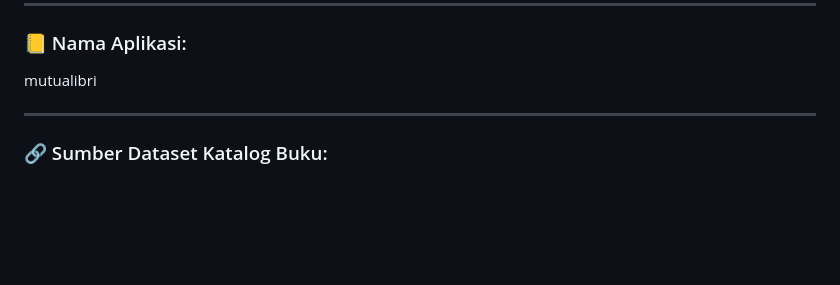
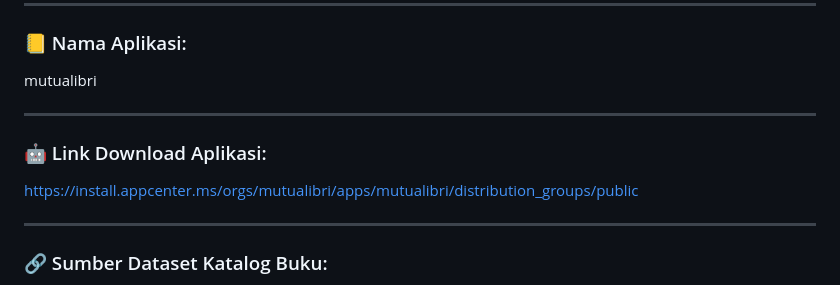
Before and after one commit to mutualibri/mutualibri, a Markdown page: README.md, the part around one of its changes. GitHub-like rendering; blank space fills up the shorter version.

```diff
--- a/README.md
+++ b/README.md
@@ -12,6 +14,11 @@
 
 ### 📒 Nama Aplikasi:
 mutualibri
+
+---
+
+### 🤖 Link Download Aplikasi:
+https://install.appcenter.ms/orgs/mutualibri/apps/mutualibri/distribution_groups/public
 
 ---
 
```
Also changed, not shown: other parts of README.md (+2 -0 lines).
